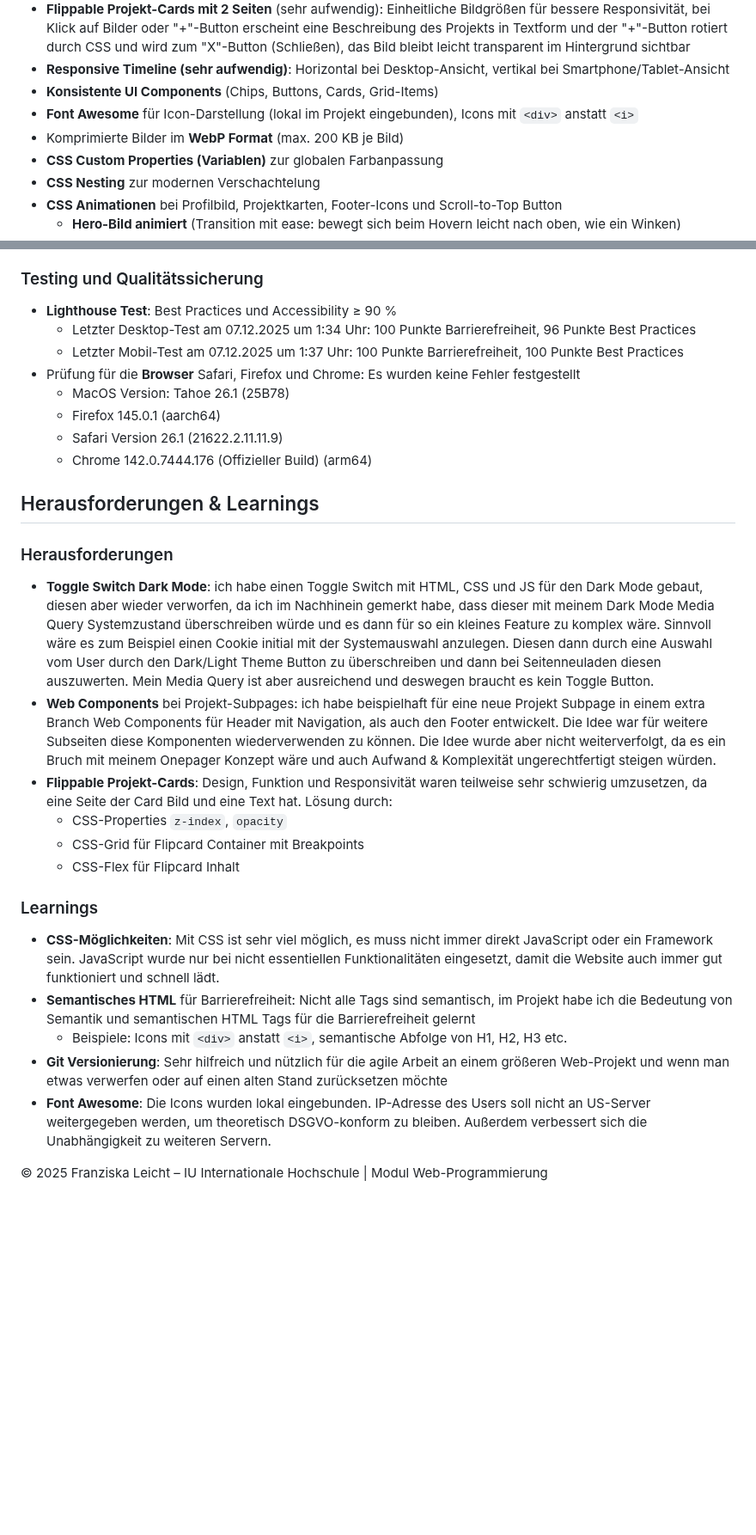
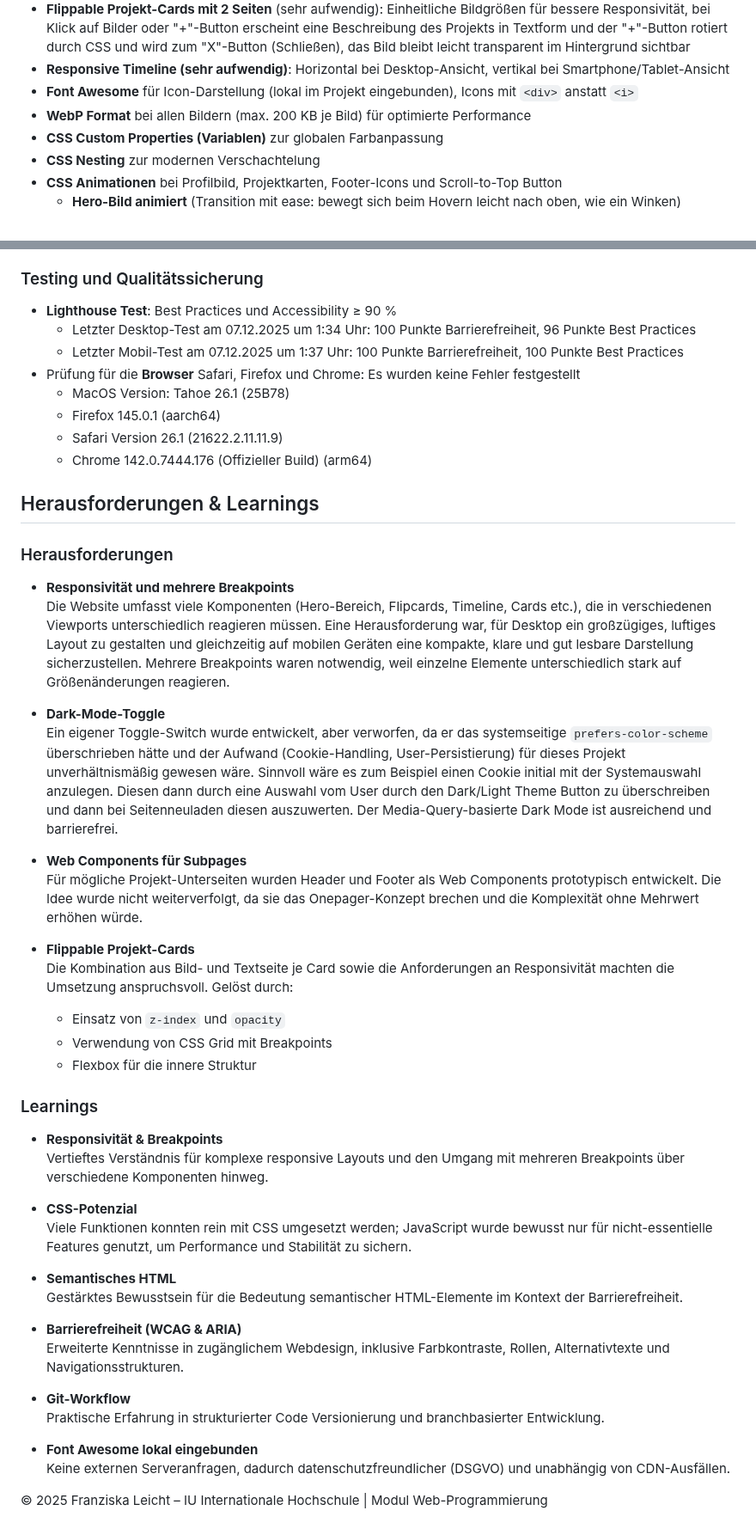
Before and after one commit to IU-Webprogrammierung/webprogrammierung-Franziska-Leicht, a Markdown page: README.md, 2 parts joined by grey strips. Shown at 86% size. Rendered like a GitHub page; blank space fills up the shorter version.

Commit message:
docs: update README.md with more learnings and challenges

```diff
--- a/README.md
+++ b/README.md
@@ -45,9 +45,8 @@ Hintergründen je Sektion. Alle Inhalte sind über die Hauptnavigation erreichba
   Klick auf Bilder oder "+"-Button erscheint eine Beschreibung des Projekts in Textform und der "+"-Button rotiert durch
   CSS und wird zum "X"-Button (Schließen), das Bild bleibt leicht transparent im Hintergrund sichtbar
 - **Responsive Timeline (sehr aufwendig)**: Horizontal bei Desktop-Ansicht, vertikal bei Smartphone/Tablet-Ansicht
-- **Konsistente UI Components** (Chips, Buttons, Cards, Grid-Items)
 - **Font Awesome** für Icon-Darstellung (lokal im Projekt eingebunden), Icons mit `<div>` anstatt `<i>`
-- Komprimierte Bilder im **WebP Format** (max. 200 KB je Bild)
+- **WebP Format** bei allen Bildern (max. 200 KB je Bild) für optimierte Performance
 - **CSS Custom Properties (Variablen)** zur globalen Farbanpassung
 - **CSS Nesting** zur modernen Verschachtelung
 - **CSS Animationen** bei Profilbild, Projektkarten, Footer-Icons und Scroll-to-Top Button
@@ -90,8 +89,8 @@ Hintergründen je Sektion. Alle Inhalte sind über die Hauptnavigation erreichba
 ### Testing und Qualitätssicherung
 
 - **Lighthouse Test**: Best Practices und Accessibility ≥ 90 %
-  - Letzter Desktop-Test am 07.12.2025 um 1:34 Uhr: 100 Punkte Barrierefreiheit, 96 Punkte Best Practices
-  - Letzter Mobil-Test am 07.12.2025 um 1:37 Uhr: 100 Punkte Barrierefreiheit, 100 Punkte Best Practices
+    - Letzter Desktop-Test am 07.12.2025 um 1:34 Uhr: 100 Punkte Barrierefreiheit, 96 Punkte Best Practices
+    - Letzter Mobil-Test am 07.12.2025 um 1:37 Uhr: 100 Punkte Barrierefreiheit, 100 Punkte Best Practices
 - Prüfung für die **Browser** Safari, Firefox und Chrome: Es wurden keine Fehler festgestellt
     - MacOS Version: Tahoe 26.1 (25B78)
     - Firefox 145.0.1 (aarch64)
@@ -102,36 +101,51 @@ Hintergründen je Sektion. Alle Inhalte sind über die Hauptnavigation erreichba
 
 ### Herausforderungen
 
-- **Toggle Switch Dark Mode**: ich habe einen Toggle Switch mit HTML, CSS und JS für den Dark Mode gebaut, diesen aber
-  wieder verworfen, da ich im Nachhinein gemerkt habe, dass dieser mit meinem Dark Mode Media Query Systemzustand
-  überschreiben würde und es dann für so ein kleines Feature zu komplex wäre. Sinnvoll wäre es zum Beispiel einen Cookie
+- **Responsivität und mehrere Breakpoints**
+  Die Website umfasst viele Komponenten (Hero-Bereich, Flipcards, Timeline, Cards etc.), die
+  in verschiedenen Viewports unterschiedlich reagieren müssen. Eine Herausforderung war, für Desktop ein großzügiges, luftiges Layout zu gestalten und gleichzeitig auf
+  mobilen Geräten eine kompakte, klare und gut lesbare Darstellung sicherzustellen. Mehrere Breakpoints waren notwendig, weil einzelne Elemente unterschiedlich stark auf Größenänderungen reagieren.
+- **Dark-Mode-Toggle**
+  Ein eigener Toggle-Switch wurde entwickelt, aber verworfen, da er das systemseitige `prefers-color-scheme`
+  überschrieben hätte und der Aufwand (Cookie-Handling, User-Persistierung) für dieses Projekt unverhältnismäßig gewesen
+  wäre. Sinnvoll wäre es zum Beispiel einen Cookie
   initial mit der Systemauswahl anzulegen. Diesen dann durch eine Auswahl vom User durch den Dark/Light Theme Button zu
-  überschreiben und dann bei Seitenneuladen diesen auszuwerten. Mein
-  Media Query ist aber ausreichend und deswegen braucht es kein Toggle Button.
-- **Web Components** bei Projekt-Subpages: ich habe beispielhaft für eine neue Projekt Subpage in einem extra Branch Web
-  Components für Header mit Navigation, als auch den Footer entwickelt. Die Idee war für weitere Subseiten diese
-  Komponenten wiederverwenden zu können. Die Idee wurde aber nicht weiterverfolgt, da es ein Bruch mit meinem Onepager
-  Konzept wäre und auch Aufwand & Komplexität ungerechtfertigt steigen würden.
-- **Flippable Projekt-Cards**: Design, Funktion und Responsivität waren teilweise sehr schwierig umzusetzen, da eine
-  Seite der Card Bild und eine Text hat. Lösung durch:
-    - CSS-Properties `z-index`, `opacity`
-    - CSS-Grid für Flipcard Container mit Breakpoints
-    - CSS-Flex für Flipcard Inhalt
+  überschreiben und dann bei Seitenneuladen diesen auszuwerten. Der Media-Query-basierte Dark Mode ist ausreichend und
+  barrierefrei.
+
+- **Web Components für Subpages**
+  Für mögliche Projekt-Unterseiten wurden Header und Footer als Web Components prototypisch entwickelt. Die Idee wurde
+  nicht weiterverfolgt, da sie das Onepager-Konzept brechen und die Komplexität ohne Mehrwert erhöhen würde.
+
+- **Flippable Projekt-Cards**
+  Die Kombination aus Bild- und Textseite je Card sowie die Anforderungen an Responsivität machten die Umsetzung
+  anspruchsvoll.
+  Gelöst durch:
+    - Einsatz von `z-index` und `opacity`
+    - Verwendung von CSS Grid mit Breakpoints
+    - Flexbox für die innere Struktur
 
 ### Learnings
 
-- **CSS-Möglichkeiten**: Mit CSS ist sehr viel möglich, es muss nicht immer direkt JavaScript oder ein Framework sein.
-  JavaScript wurde nur bei nicht essentiellen Funktionalitäten eingesetzt, damit die Website auch immer gut funktioniert
-  und schnell lädt.
-- **Semantisches HTML** für Barrierefreiheit: Nicht alle Tags sind semantisch, im Projekt habe ich die Bedeutung von
-  Semantik
-  und semantischen HTML Tags für die Barrierefreiheit gelernt
-    - Beispiele: Icons mit `<div>` anstatt `<i>`, semantische Abfolge von H1, H2, H3 etc.
-- **Git Versionierung**: Sehr hilfreich und nützlich für die agile Arbeit an einem größeren Web-Projekt und wenn man
-  etwas
-  verwerfen oder auf einen alten Stand zurücksetzen möchte
-- **Font Awesome**: Die Icons wurden lokal eingebunden. IP-Adresse des Users soll nicht an US-Server weitergegeben
-  werden,
-  um theoretisch DSGVO-konform zu bleiben. Außerdem verbessert sich die Unabhängigkeit zu weiteren Servern.
+- **Responsivität & Breakpoints**
+  Vertieftes Verständnis für komplexe responsive Layouts und den Umgang mit mehreren Breakpoints über verschiedene
+  Komponenten hinweg.
+
+- **CSS-Potenzial**
+  Viele Funktionen konnten rein mit CSS umgesetzt werden; JavaScript wurde bewusst nur für nicht-essentielle Features
+  genutzt, um Performance und Stabilität zu sichern.
+
+- **Semantisches HTML**
+  Gestärktes Bewusstsein für die Bedeutung semantischer HTML-Elemente im Kontext der Barrierefreiheit.
+
+- **Barrierefreiheit (WCAG & ARIA)**
+  Erweiterte Kenntnisse in zugänglichem Webdesign, inklusive Farbkontraste, Rollen, Alternativtexte und
+  Navigationsstrukturen.
+
+- **Git-Workflow**
+  Praktische Erfahrung in strukturierter Code Versionierung und branchbasierter Entwicklung.
+
+- **Font Awesome lokal eingebunden**
+  Keine externen Serveranfragen, dadurch datenschutzfreundlicher (DSGVO) und unabhängig von CDN-Ausfällen.
 
 © 2025 Franziska Leicht – IU Internationale Hochschule | Modul Web-Programmierung
```
Also changed, not shown: other parts of README.md (+3 -3 lines).
